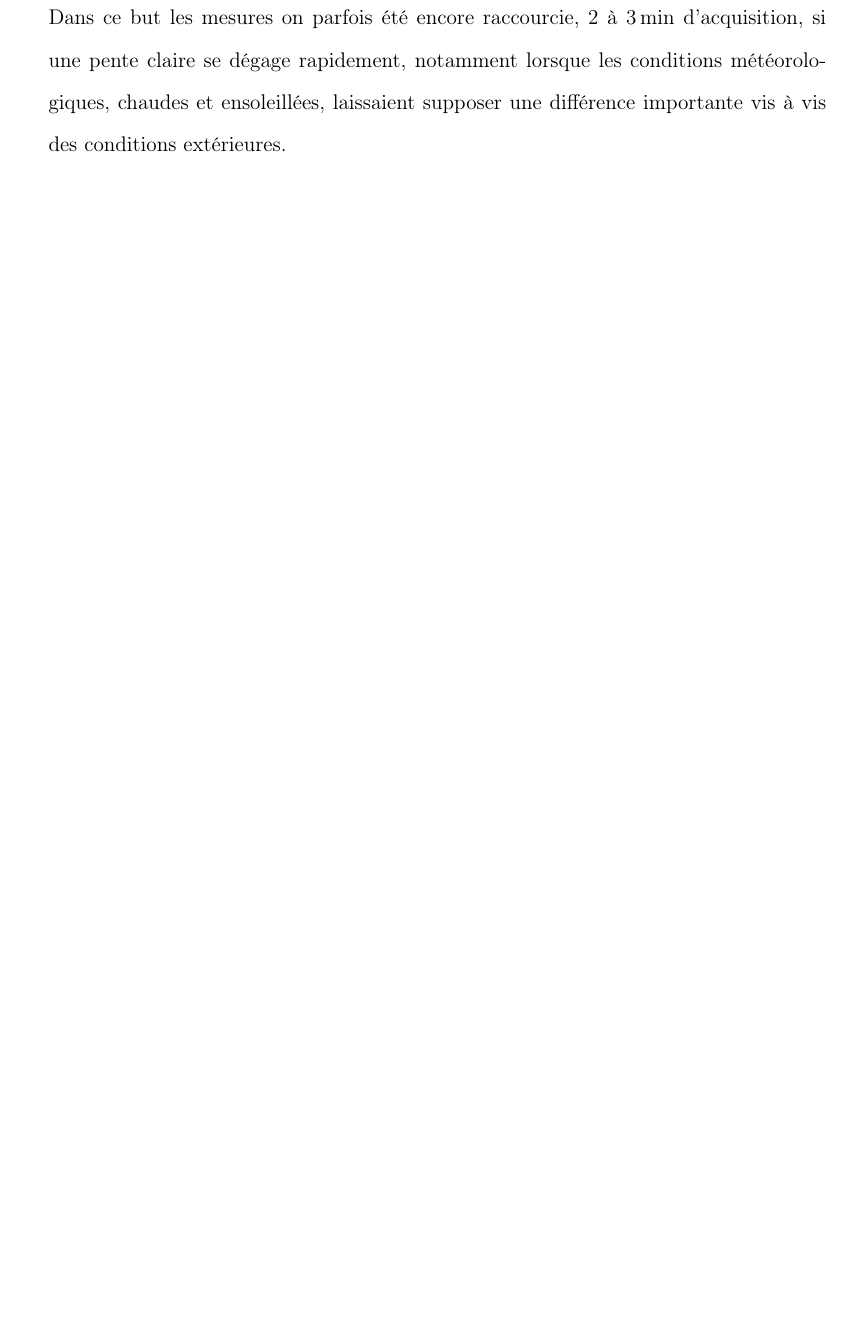
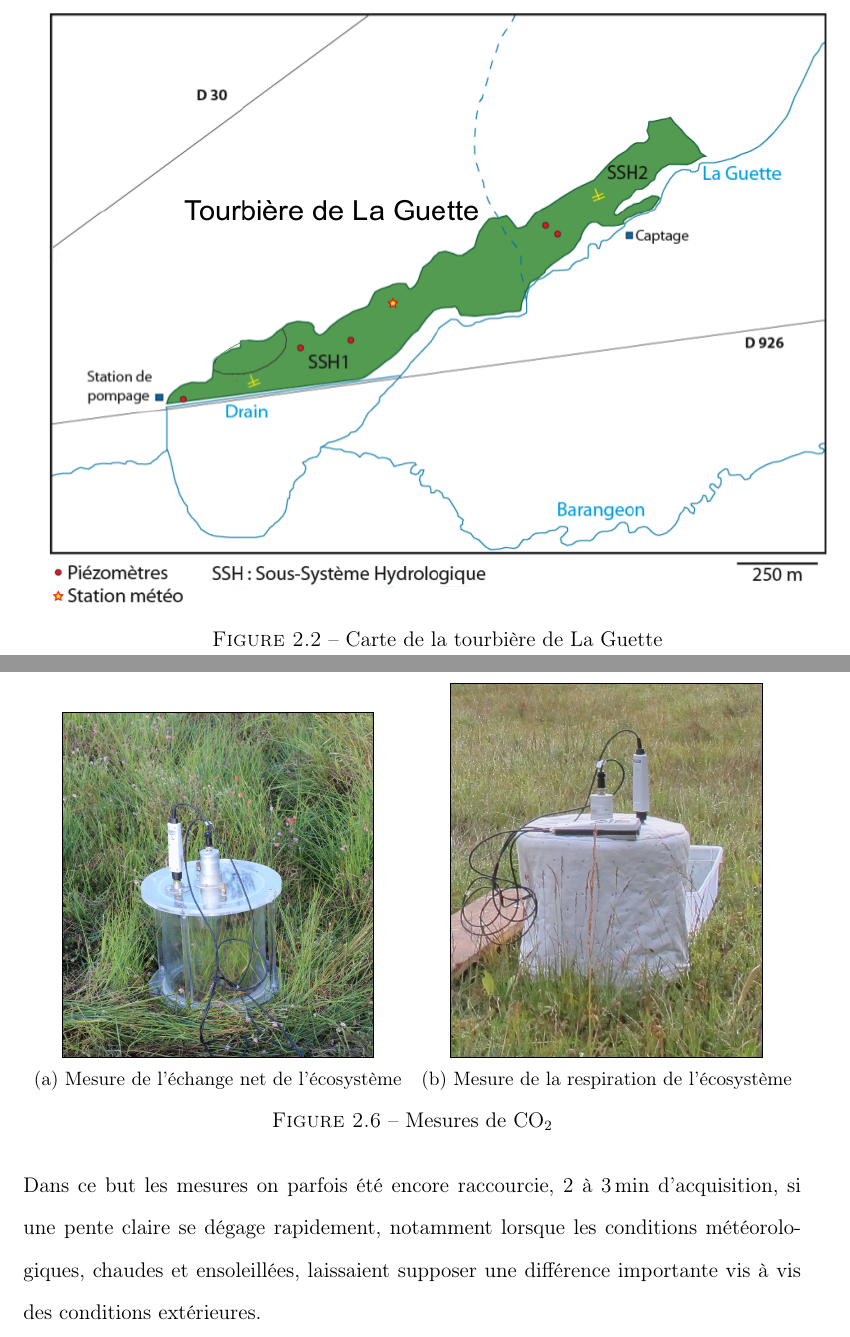
Before and after one commit to dangelob/manuscript, a LaTeX thesis (phdthesis.tex, which reads content/chapitre2.tex): part of page 38 of 77 before the commit and two parts of pages 34 and 39 of 77 after it, the two joined at a grey line, cut at the place of the change, the shorter picture padded with empty space. Compiled offline with pdfLaTeX.

Commit message:
add figures img chb + LG map

```diff
--- a/content/chapitre2.tex
+++ b/content/chapitre2.tex
@@ -10,7 +10,13 @@
 \centering
 \includegraphics[width=.75\textwidth]{chap2/SNO_siteLocalisation}
 \caption{Site d'études SNO}
-\label{fig:tair}
+\label{fig:carte_europe}
+\end{figure}
+
+\begin{figure}
+\includegraphics[width=\textwidth]{chap2/LG_map}
+\caption{Carte de la tourbière de La Guette}
+\label{fig:carte_LG}
 \end{figure}
 
 
@@ -115,6 +121,23 @@ Dans ce but les mesures on parfois été encore raccourcie, 2 à \SI{3}{\minute}
 Généralement, deux acquisitions de \coo sont faites à la suite sur une embase.
 La première, avec la chambre transparente nue, permettant l'enregistrement de l'ENE.
 La seconde avec la chambre recouverte d'une chaussette de tissu occultant, isolant la chambre de la lumière, permettant d'interrompre la photosynthèse et donc d'enregistrer les respirations (RE).
+
+\begin{figure}
+	\centering
+	\begin{subfigure}[t]{0.5\textwidth}
+		\centering
+		\includegraphics[width=.8\textwidth, frame]{chap2/chb_ENE}
+		\caption{Mesure de l'échange net de l'écosystème}
+	\end{subfigure}%
+	\begin{subfigure}[t]{0.5\textwidth}
+		\centering
+		\includegraphics[width=.8\textwidth, frame]{chap2/chb_ER}
+		\caption{Mesure de la respiration de l'écosystème}
+	\end{subfigure}
+%    \caption{Caption place holder}
+\caption{Mesures de \coo}
+\label{fig:chb}
+\end{figure}
 
 
 De nombreux écueils peuvent rendre une mesure inexploitable. D'abord le placement de la chambre, cela peut sembler trivial mais positionner la chambre au milieu d'herbacées et de bruyère n'est pas toujours évident. Plus anecdotiquement des sphaignes gelées, recouvrant les bords de l'embase rendent la pose de la chambre difficile voire impossible. Selon l'heure de la journée des gradients de concentrations peuvent être présent et augmenter localement les concentrations de CO2 de façon importante allant jusqu'à saturer la sonde.
```
Also changed, not shown: images/chap2/LG_map.png (added), images/chap2/chb_ENE.png (added), images/chap2/chb_ER.JPG (added), 1 other file.
